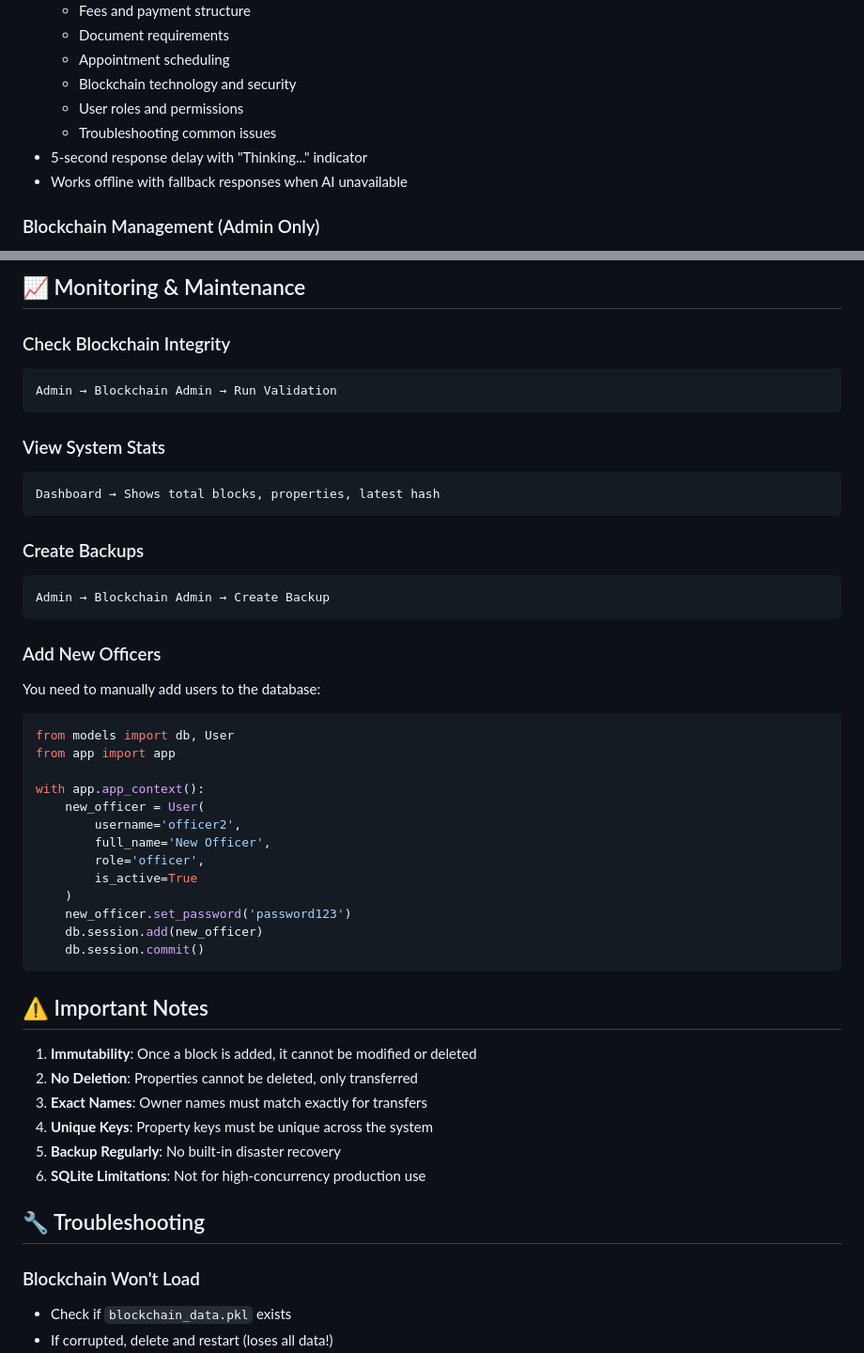
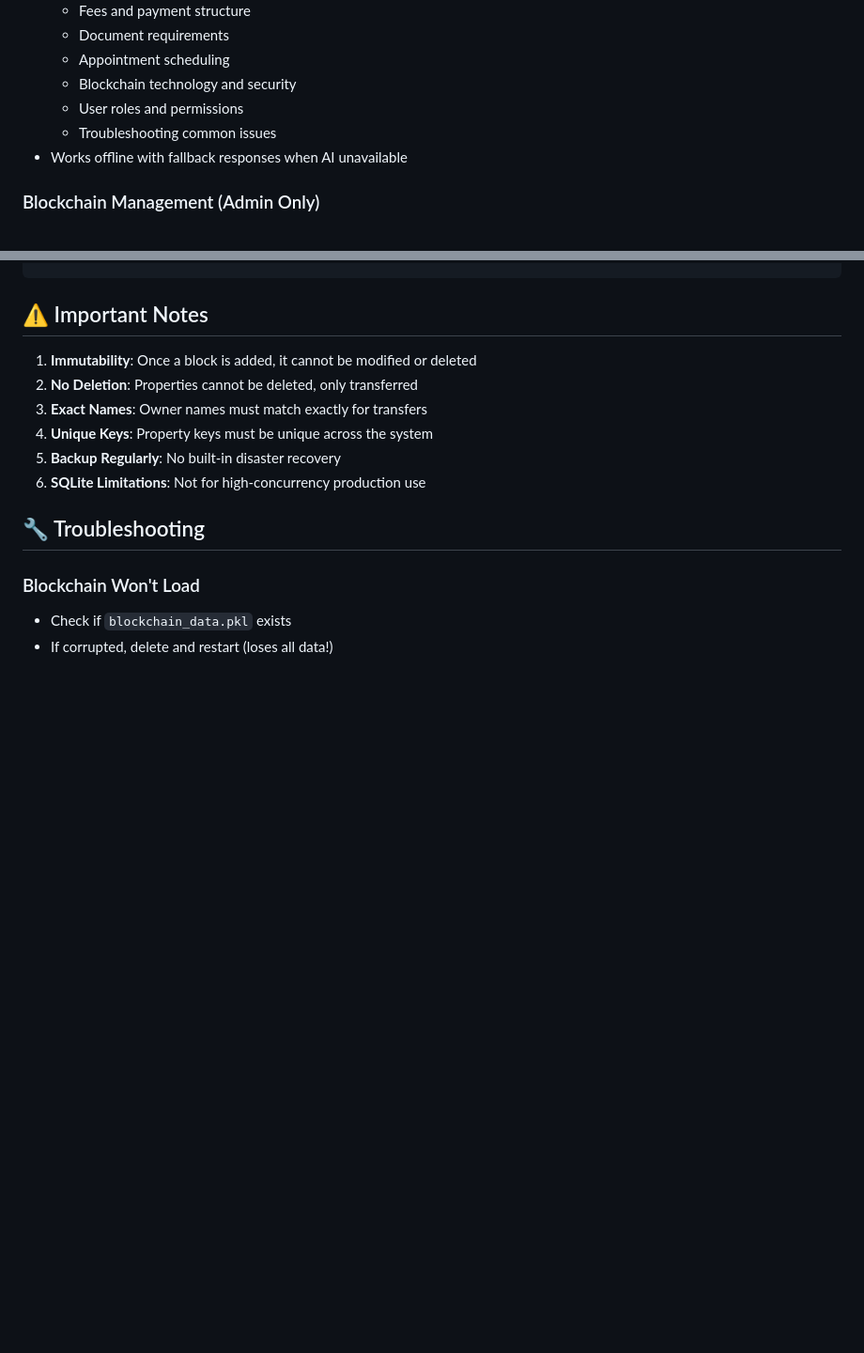
Before and after one commit to prajithmanimoole/PawPerties, a Markdown page: README.md, 2 parts joined by grey strips. Shown at 94% size. Drawn GitHub-style; blank space fills up the shorter version.

Commit message:
Further changes to readme

````diff
--- a/README.md
+++ b/README.md
@@ -83,7 +83,6 @@ This application is designed for **authorized blockchain officers and administra
   - Blockchain technology and security
   - User roles and permissions
   - Troubleshooting common issues
-- 5-second response delay with "Thinking..." indicator
 - Works offline with fallback responses when AI unavailable
 
 ### Blockchain Management (Admin Only)
@@ -324,38 +255,3 @@ Check Proof of Work → Return Validation Status
-## 📈 Monitoring & Maintenance
-
-### Check Blockchain Integrity
-```
-Admin → Blockchain Admin → Run Validation
-```
-
-### View System Stats
-```
-Dashboard → Shows total blocks, properties, latest hash
-```
-
-### Create Backups
-```
-Admin → Blockchain Admin → Create Backup
-```
-
-### Add New Officers
-You need to manually add users to the database:
-```python
-from models import db, User
-from app import app
-
-with app.app_context():
-    new_officer = User(
-        username='officer2',
-        full_name='New Officer',
-        role='officer',
-        is_active=True
-    )
-    new_officer.set_password('password123')
-    db.session.add(new_officer)
-    db.session.commit()
-```
-
 ## ⚠️ Important Notes
 
 1. **Immutability**: Once a block is added, it cannot be modified or deleted
````
Also changed, not shown: other parts of README.md (+0 -68 lines).
